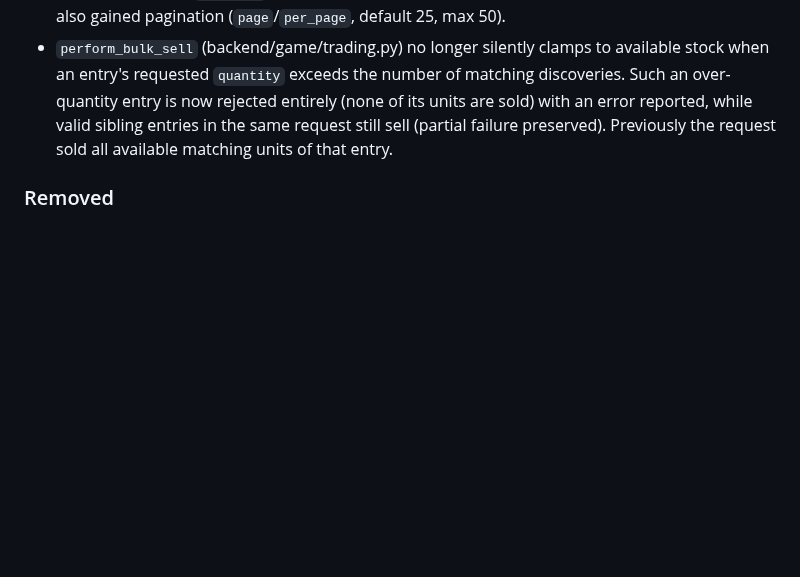
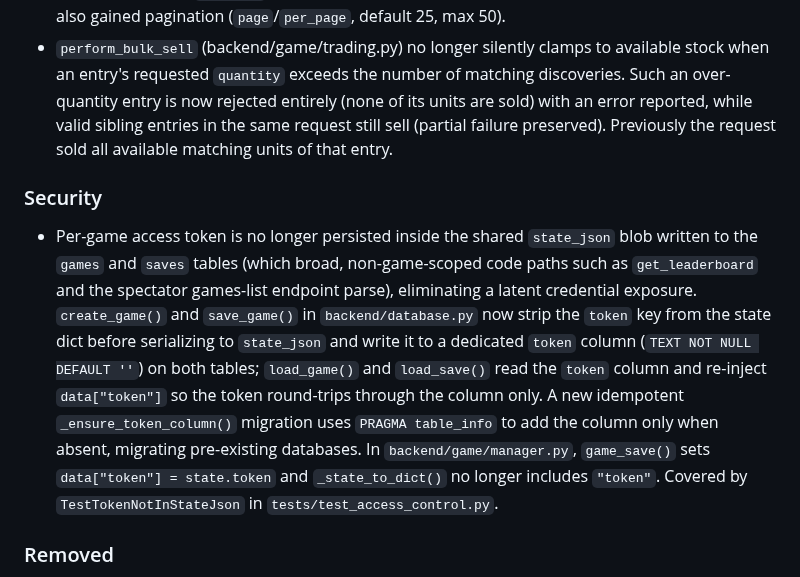
Before and after one commit to ValyrianTech/Starfarer, a Markdown page: CHANGELOG.md, the part around the change. GitHub-like rendering; blank space fills up the shorter version.

```diff
--- a/CHANGELOG.md
+++ b/CHANGELOG.md
@@ -287,6 +287,9 @@
 - Crossroads read endpoints (`GET /api/crossroads/items`, `GET /api/crossroads/lore`, `GET /api/crossroads/messages`) were previously unauthenticated and exposed all players' donations and messages (including raw donor/claimer game IDs) to anyone who knew the URL. They now require a `game_id` and call `_authorize_game()` (token via `X-Game-Token` header or `token` query parameter, enforced when `STARFARER_REQUIRE_GAME_TOKEN` is enabled). Responses are sanitized via new helpers `_public_item_view`, `_public_lore_view`, and `_public_message_view`, which strip the raw `donor_game_id`/`claimer_game_id`/`game_id` fields, truncate free text (`donor_name`/`player_name` to 100 chars, `message`/`text` to 500 chars), and expose a stable non-reversible opaque `donor_id` (12-char SHA-256 digest prefix) instead. Items and lore endpoints also gained pagination (`page`/`per_page`, default 25, max 50).
 - `perform_bulk_sell` (backend/game/trading.py) no longer silently clamps to available stock when an entry's requested `quantity` exceeds the number of matching discoveries. Such an over-quantity entry is now rejected entirely (none of its units are sold) with an error reported, while valid sibling entries in the same request still sell (partial failure preserved). Previously the request sold all available matching units of that entry.
 
+### Security
+- Per-game access token is no longer persisted inside the shared `state_json` blob written to the `games` and `saves` tables (which broad, non-game-scoped code paths such as `get_leaderboard` and the spectator games-list endpoint parse), eliminating a latent credential exposure. `create_game()` and `save_game()` in `backend/database.py` now strip the `token` key from the state dict before serializing to `state_json` and write it to a dedicated `token` column (`TEXT NOT NULL DEFAULT ''`) on both tables; `load_game()` and `load_save()` read the `token` column and re-inject `data["token"]` so the token round-trips through the column only. A new idempotent `_ensure_token_column()` migration uses `PRAGMA table_info` to add the column only when absent, migrating pre-existing databases. In `backend/game/manager.py`, `game_save()` sets `data["token"] = state.token` and `_state_to_dict()` no longer includes `"token"`. Covered by `TestTokenNotInStateJson` in `tests/test_access_control.py`.
+
 ### Removed
 - Unused `Optional` import from `backend/codex.py`
 - Unused `Optional` import from `backend/hints.py`
```
Also changed, not shown: SERENDIPITY_GAMEPLAY_NOTES.md (+2 -2 lines).
